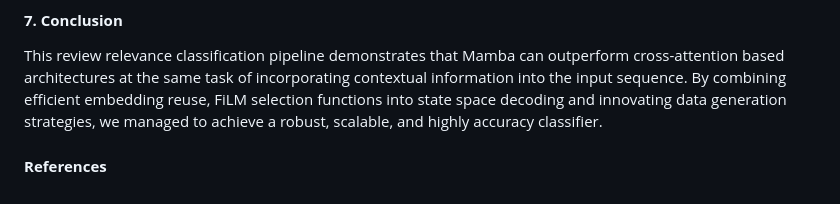
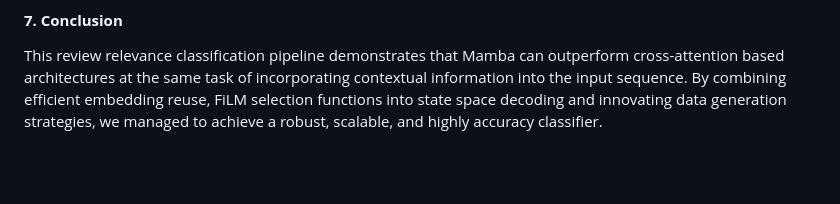
Before and after one commit to Buxt-Codes/Denoising-With-Mamba, a Markdown page: README.md, the part around the change. Rendered like a GitHub page; blank space fills up the shorter version.

```diff
--- a/README.md
+++ b/README.md
@@ -55,7 +55,6 @@ We conducted additional tests in order to see the importance of our FiLM selecti
 #### **7. Conclusion**
 This review relevance classification pipeline demonstrates that Mamba can outperform cross-attention based architectures at the same task of incorporating contextual information into the input sequence. By combining efficient embedding reuse, FiLM selection functions into state space decoding and innovating data generation strategies, we managed to achieve a robust, scalable, and highly accuracy classifier.
 
-#### **References**
 [1]: https://huggingface.co/nomic-ai/nomic-embed-text-v1.5
 [2]: https://arxiv.org/abs/2405.21060
 [3]: https://arxiv.org/abs/1709.07871
```
